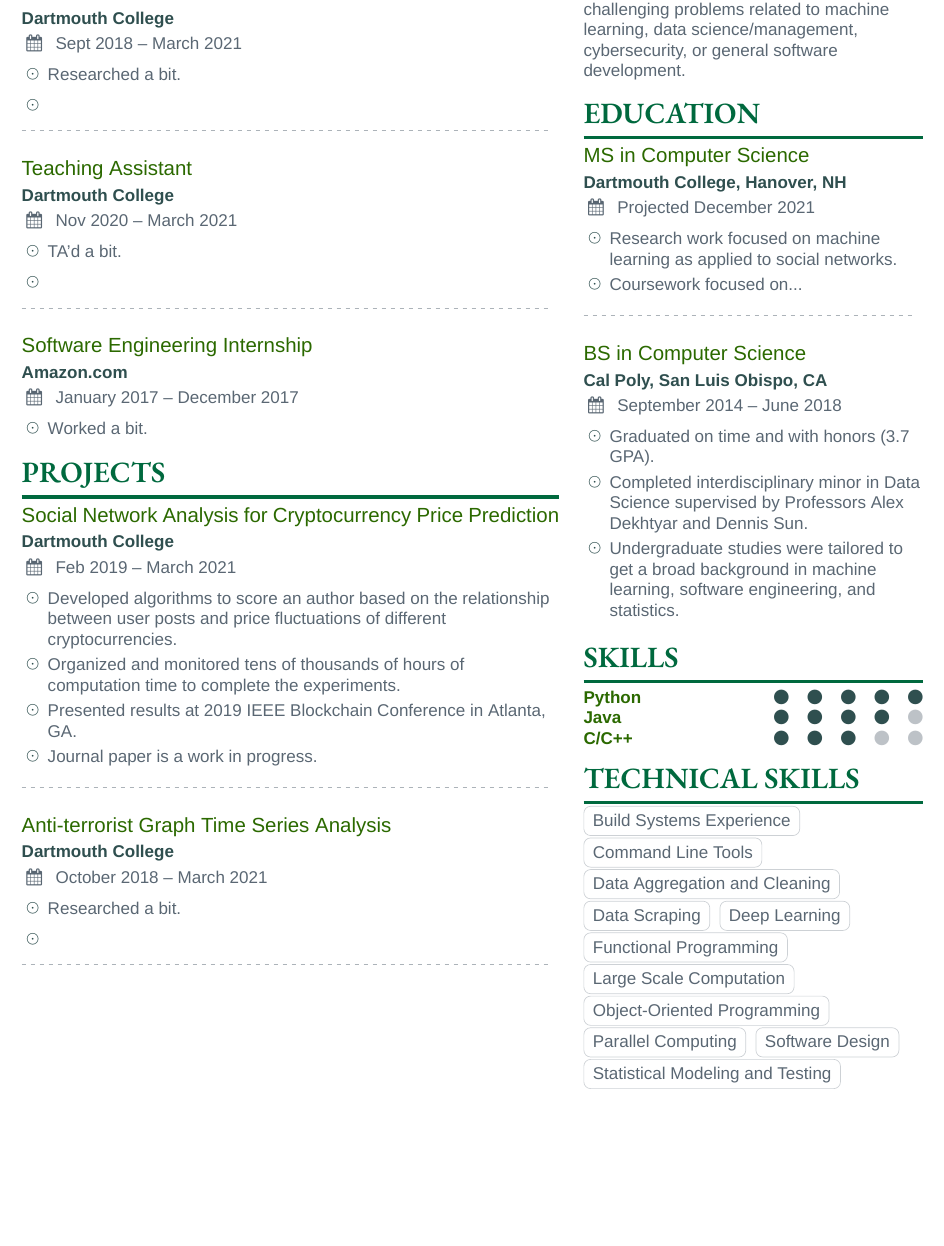
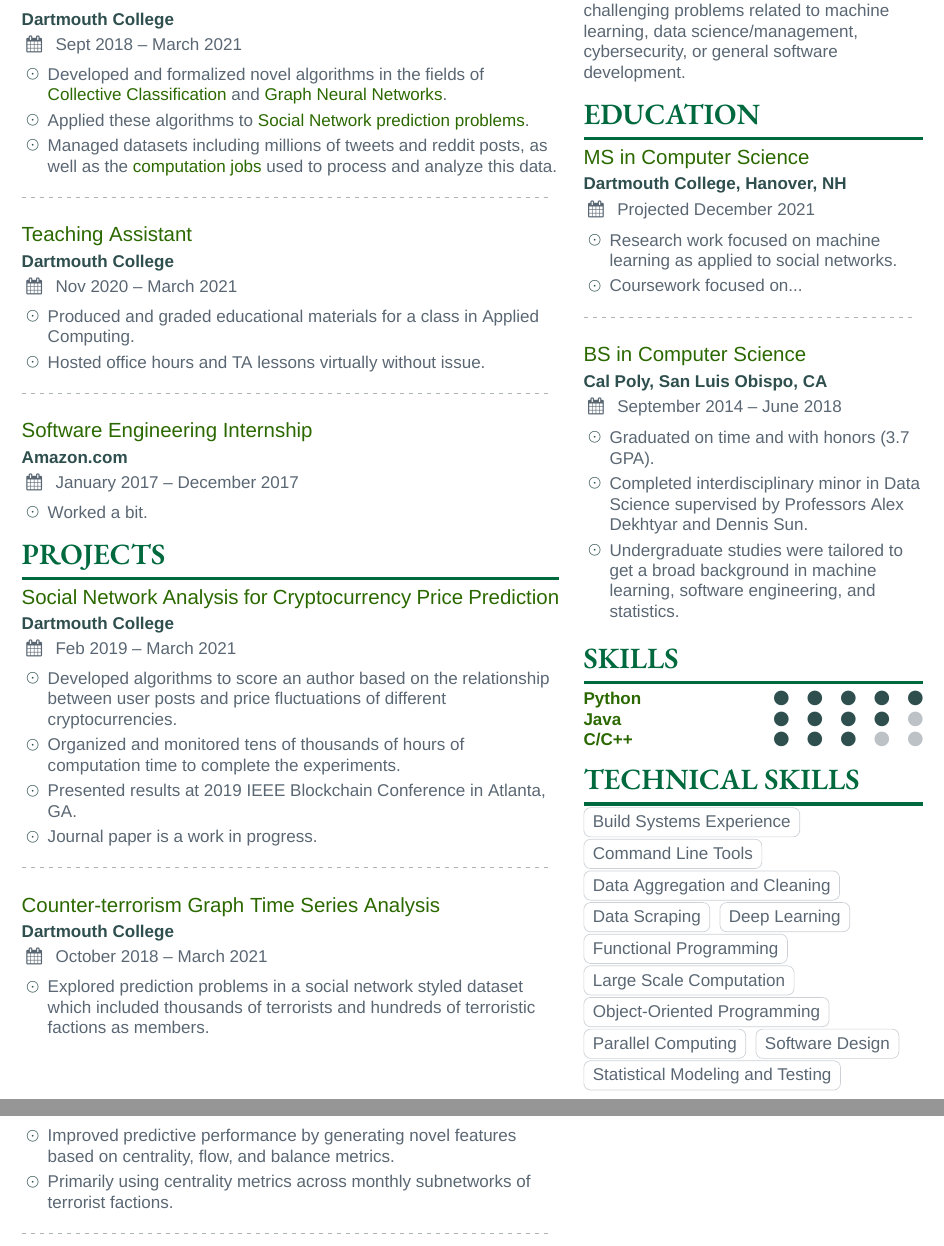
Before and after one commit to websurfin/hire-me, a LaTeX CV (latex/resume/main.tex, which reads latex/resume/resume.cls): part of the page before the commit and two parts of pages 1 and 2 of 2 after it, the two joined at a grey line, cut so that both start at the same text, the shorter picture padded with empty space. Compiled offline with XeLaTeX; a missing font is replaced by an installed copy or a similar font.

Commit message:
Filled in project section with draft entries

```diff
--- a/latex/resume/main.tex
+++ b/latex/resume/main.tex
@@ -38,8 +38,15 @@
     \datedentry{Research Assistant}{Dartmouth College}{Sept 2018 -- March 2021}{Hanover, NH}
 
     \begin{itemize}
-        \item Researched a bit.
-        \item
+        \item Developed and formalized novel algorithms in the fields of
+            \href{http://eliassi.org/papers/ai-mag-tr08.pdf}{Collective Classification} and
+            \href{https://arxiv.org/ftp/arxiv/papers/1812/1812.08434.pdf}{Graph Neural Networks}.
+        \item Applied these algorithms to \href
+            {https://en.wikipedia.org/wiki/Link_prediction#Problem_definition}
+            {Social Network prediction problems}.
+        \item Managed datasets including millions of tweets and reddit posts, as well as the
+            \href{https://rc.dartmouth.edu/index.php/discovery-overview/}{computation jobs} used to
+            process and analyze this data.
     \end{itemize}
 
     \divider
@@ -47,8 +54,8 @@
     \datedentry{Teaching Assistant}{Dartmouth College}{Nov 2020 -- March 2021}{Hanover, NH}
 
     \begin{itemize}
-        \item TA'd a bit.
-        \item
+        \item Produced and graded educational materials for a class in Applied Computing.
+        \item Hosted office hours and TA lessons virtually without issue.
     \end{itemize}
     \divider
 
@@ -70,14 +77,15 @@
 
     \divider
 
-    \datedentry{Anti-terrorist Graph Time Series Analysis}{Dartmouth College}{October 2018 -- March 2021}{}
+    \datedentry{Counter-terrorism Graph Time Series Analysis}{Dartmouth College}{October 2018 -- March 2021}{}
 
     \begin{itemize}
-        \item Researched a bit.
-        \item
+        \item Explored prediction problems in a social network styled dataset which included thousands of terrorists and hundreds of
+            terroristic factions as members.
+        \item Improved predictive performance by generating novel features based on centrality, flow, and balance metrics.
+            \item Primarily using centrality metrics across monthly subnetworks of terrorist factions.
     \end{itemize}
 
     \divider
 
-
 \end{document}
--- a/latex/resume/resume.cls
+++ b/latex/resume/resume.cls
@@ -42,6 +42,13 @@
 \colorlet{accent}{accent}
 \colorlet{emphasis}{emphasis}
 \colorlet{body}{body}
+
+\hypersetup{
+	colorlinks=true,
+	linkcolor=emphasis,
+	filecolor=emphasis,
+	urlcolor=emphasis
+}
 
 
 %%% GENERAL FORMATTING
```
